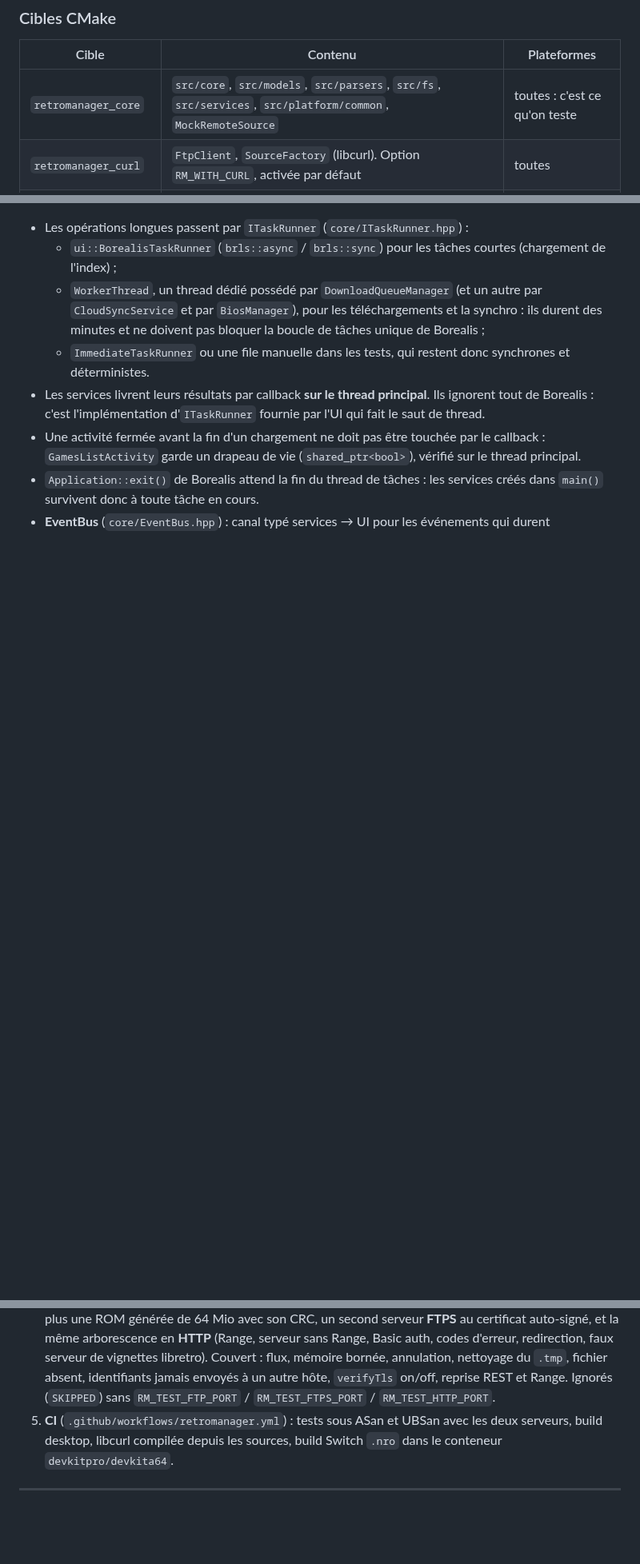
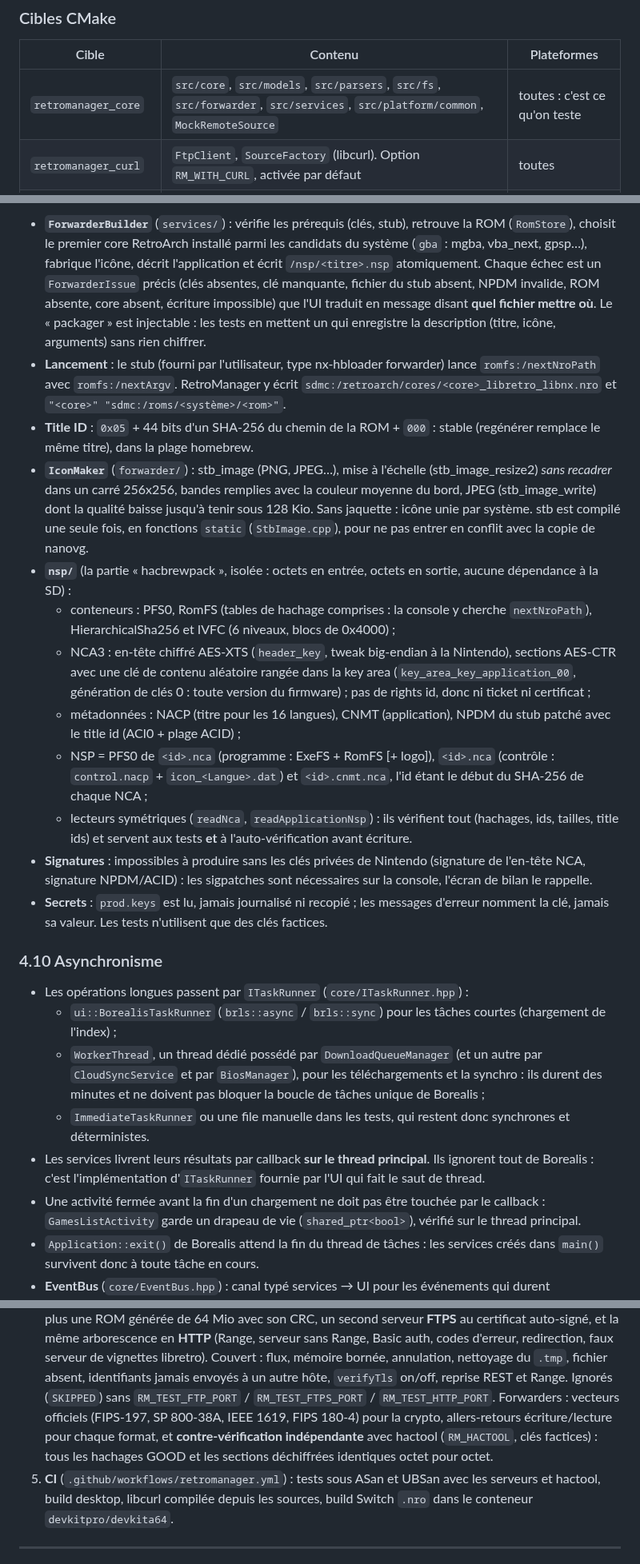
Before and after one commit to leo3438/my_little_shop_discord.py, a Markdown page: retromanager/ARCHITECTURE.md, 3 parts joined by grey strips. Shown at 80% size. Rendered like a GitHub page; blank space fills up the shorter version.

```diff
--- a/retromanager/ARCHITECTURE.md
+++ b/retromanager/ARCHITECTURE.md
@@ -73,7 +77,7 @@ graph TD
 
 | Cible | Contenu | Plateformes |
 |---|---|---|
-| `retromanager_core` | `src/core`, `src/models`, `src/parsers`, `src/fs`, `src/services`, `src/platform/common`, `MockRemoteSource` | toutes : c'est ce qu'on teste |
+| `retromanager_core` | `src/core`, `src/models`, `src/parsers`, `src/fs`, `src/forwarder`, `src/services`, `src/platform/common`, `MockRemoteSource` | toutes : c'est ce qu'on teste |
 | `retromanager_curl` | `FtpClient`, `SourceFactory` (libcurl). Option `RM_WITH_CURL`, activée par défaut | toutes |
 | `RetroManager` | `src/main.cpp`, `src/ui`, **une seule** implémentation de `src/platform/{switch,desktop}` + Borealis | desktop, Switch (`.nro`) |
 | `retromanager_mocks` | `tests/mocks` : `MemoryFileSystem`, chargeur de fausse SD | desktop (tests) |
@@ -457,3 +475,49 @@ flowchart LR
+- **`ForwarderBuilder`** (`services/`) : vérifie les prérequis (clés, stub),
+  retrouve la ROM (`RomStore`), choisit le premier core RetroArch installé
+  parmi les candidats du système (`gba` : mgba, vba_next, gpsp…), fabrique
+  l'icône, décrit l'application et écrit `/nsp/<titre>.nsp` atomiquement.
+  Chaque échec est un `ForwarderIssue` précis (clés absentes, clé manquante,
+  fichier du stub absent, NPDM invalide, ROM absente, core absent, écriture
+  impossible) que l'UI traduit en message disant **quel fichier mettre où**.
+  Le « packager » est injectable : les tests en mettent un qui enregistre la
+  description (titre, icône, arguments) sans rien chiffrer.
+- **Lancement** : le stub (fourni par l'utilisateur, type nx-hbloader
+  forwarder) lance `romfs:/nextNroPath` avec `romfs:/nextArgv`. RetroManager
+  y écrit `sdmc:/retroarch/cores/<core>_libretro_libnx.nro` et
+  `"<core>" "sdmc:/roms/<système>/<rom>"`.
+- **Title ID** : `0x05` + 44 bits d'un SHA-256 du chemin de la ROM + `000` :
+  stable (regénérer remplace le même titre), dans la plage homebrew.
+- **`IconMaker`** (`forwarder/`) : stb_image (PNG, JPEG…), mise à l'échelle
+  (stb_image_resize2) *sans recadrer* dans un carré 256x256, bandes remplies
+  avec la couleur moyenne du bord, JPEG (stb_image_write) dont la qualité
+  baisse jusqu'à tenir sous 128 Kio. Sans jaquette : icône unie par système.
+  stb est compilé une seule fois, en fonctions `static`
+  (`StbImage.cpp`), pour ne pas entrer en conflit avec la copie de nanovg.
+- **`nsp/`** (la partie « hacbrewpack », isolée : octets en entrée, octets en
+  sortie, aucune dépendance à la SD) :
+  - conteneurs : PFS0, RomFS (tables de hachage comprises : la console y
+    cherche `nextNroPath`), HierarchicalSha256 et IVFC (6 niveaux, blocs de
+    0x4000) ;
+  - NCA3 : en-tête chiffré AES-XTS (`header_key`, tweak big-endian à la
+    Nintendo), sections AES-CTR avec une clé de contenu aléatoire rangée dans
+    la key area (`key_area_key_application_00`, génération de clés 0 : toute
+    version du firmware) ; pas de rights id, donc ni ticket ni certificat ;
+  - métadonnées : NACP (titre pour les 16 langues), CNMT (application), NPDM
+    du stub patché avec le title id (ACI0 + plage ACID) ;
+  - NSP = PFS0 de `<id>.nca` (programme : ExeFS + RomFS [+ logo]),
+    `<id>.nca` (contrôle : `control.nacp` + `icon_<Langue>.dat`) et
+    `<id>.cnmt.nca`, l'id étant le début du SHA-256 de chaque NCA ;
+  - lecteurs symétriques (`readNca`, `readApplicationNsp`) : ils vérifient
+    tout (hachages, ids, tailles, title ids) et servent aux tests **et** à
+    l'auto-vérification avant écriture.
+- **Signatures** : impossibles à produire sans les clés privées de Nintendo
+  (signature de l'en-tête NCA, signature NPDM/ACID) : les sigpatches sont
+  nécessaires sur la console, l'écran de bilan le rappelle.
+- **Secrets** : `prod.keys` est lu, jamais journalisé ni recopié ; les
+  messages d'erreur nomment la clé, jamais sa valeur. Les tests n'utilisent
+  que des clés factices.
+
+### 4.10 Asynchronisme
 
 - Les opérations longues passent par `ITaskRunner` (`core/ITaskRunner.hpp`) :
   - `ui::BorealisTaskRunner` (`brls::async` / `brls::sync`) pour les tâches
@@ -508,8 +572,13 @@ traverse une frontière de couche (le parser attrape celles de nlohmann/json).
    nettoyage du `.tmp`, fichier absent, identifiants jamais envoyés à un autre
    hôte, `verifyTls` on/off, reprise REST et Range. Ignorés (`SKIPPED`) sans
    `RM_TEST_FTP_PORT` / `RM_TEST_FTPS_PORT` / `RM_TEST_HTTP_PORT`.
+   Forwarders : vecteurs officiels (FIPS-197, SP 800-38A, IEEE 1619,
+   FIPS 180-4) pour la crypto, allers-retours écriture/lecture pour chaque
+   format, et **contre-vérification indépendante** avec hactool
+   (`RM_HACTOOL`, clés factices) : tous les hachages GOOD et les sections
+   déchiffrées identiques octet pour octet.
 5. **CI** (`.github/workflows/retromanager.yml`) : tests sous ASan et UBSan
-   avec les deux serveurs, build desktop, libcurl compilée depuis les
+   avec les serveurs et hactool, build desktop, libcurl compilée depuis les
    sources, build Switch `.nro` dans le conteneur `devkitpro/devkita64`.
 
 ---
```
Also changed, not shown: other parts of retromanager/ARCHITECTURE.md (+23 -4 lines), retromanager/README.md (+10 -0 lines), retromanager/docs/FORWARDERS.md (added, +63 -0 lines), retromanager/docs/forwarder-desktop.png (added), retromanager/docs/forwarder-error-desktop.png (added).
